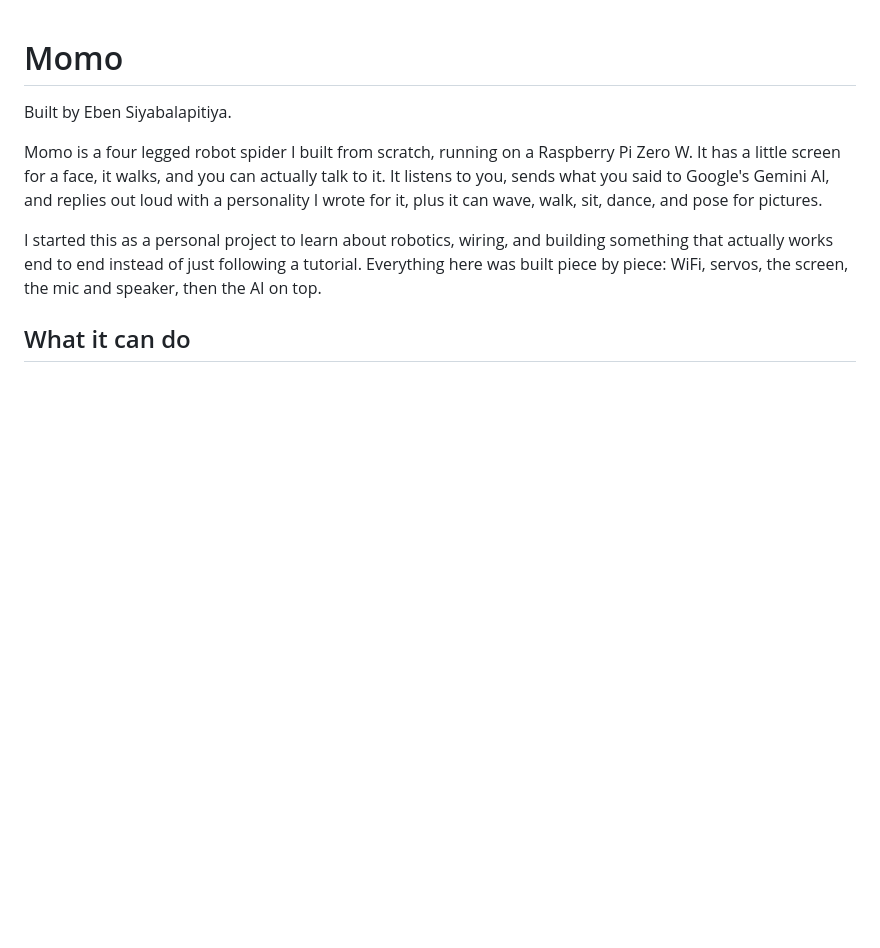
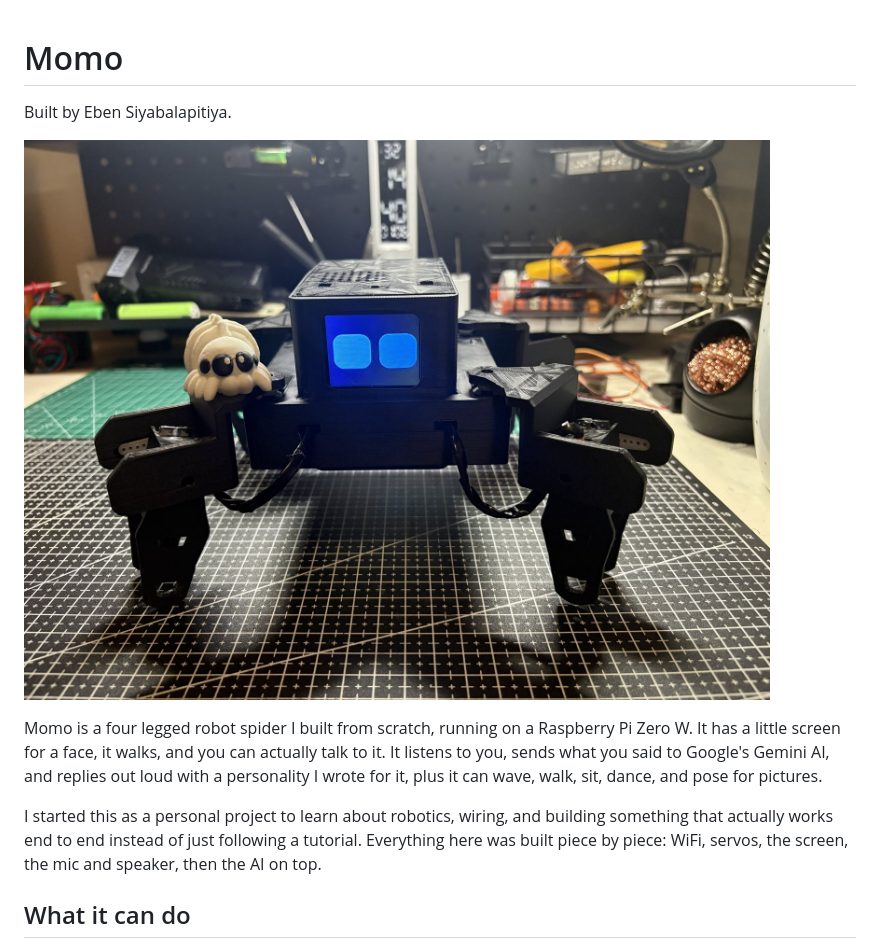
Before and after one commit to Eben-Siyabalapitiya/Momo, a Markdown page: README.md, the part around the change. Rendered like a GitHub page; pictures changed too: docs/momo.jpg (added); blank space fills up the shorter version.

Commit message:
Add photo of Momo to the README

```diff
--- a/README.md
+++ b/README.md
@@ -1,6 +1,8 @@
 # Momo
 
 Built by Eben Siyabalapitiya.
+
+![Momo, a four legged robot with glowing blue eyes on a small screen](docs/momo.jpg)
 
 Momo is a four legged robot spider I built from scratch, running on a Raspberry Pi Zero W. It has a little screen for a face, it walks, and you can actually talk to it. It listens to you, sends what you said to Google's Gemini AI, and replies out loud with a personality I wrote for it, plus it can wave, walk, sit, dance, and pose for pictures.
 
```
